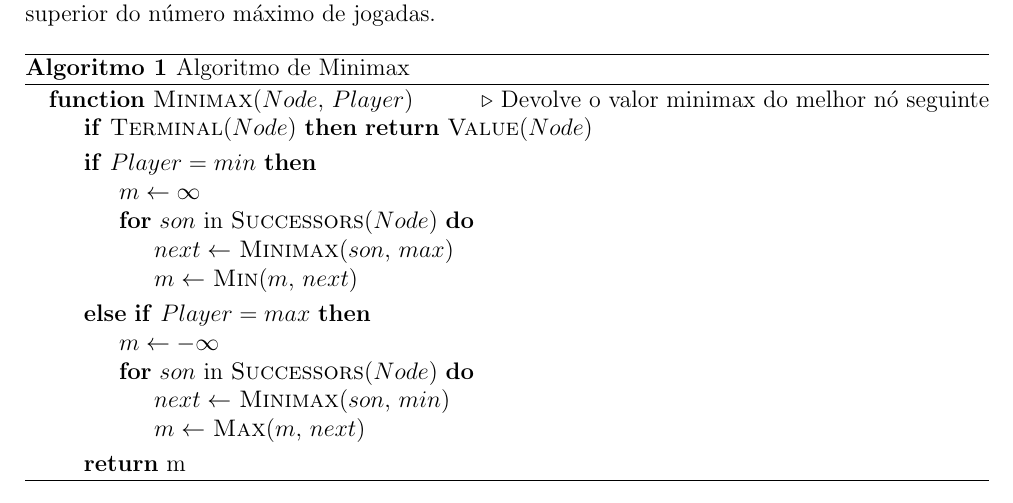
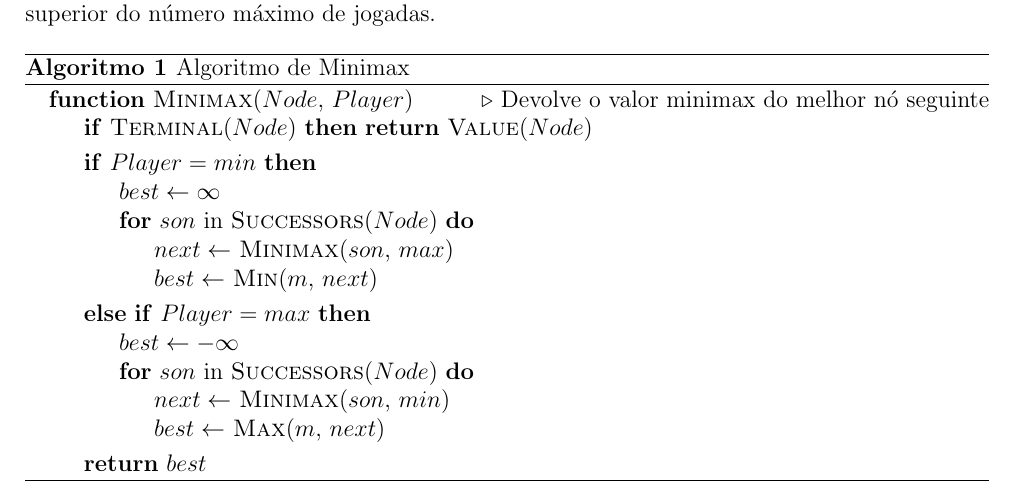
Before and after one commit to gangsterveggies/sesqui-bot, a LaTeX document (report/lab_report_2.tex): part of page 2 of 11, cut so that both start at the same text. Compiled offline with pdfLaTeX.

Commit message:
Pseudocode etiquette

```diff
--- a/report/lab_report_2.tex
+++ b/report/lab_report_2.tex
@@ -108,19 +108,19 @@ O algoritmo de Minimax aplica a ideia descrita pelo teorema através de uma busc
   \If{\Call{Terminal}{$Node$}} \Return{\Call{Value}{$Node$}}
   \EndIf
   \If{$Player=min$}
-      \State $m \gets \infty$
+      \State $best \gets \infty$
       \For{$son$ in \Call{Successors}{$Node$}}
           \State $next \gets$ \Call{Minimax}{$son$, $max$}
-          \State $m \gets$ \Call{Min}{$m$, $next$}
+          \State $best \gets$ \Call{Min}{$m$, $next$}
       \EndFor
   \ElsIf{$Player=max$}
-      \State $m \gets -\infty$
+      \State $best \gets -\infty$
       \For{$son$ in \Call{Successors}{$Node$}}
           \State $next \gets$ \Call{Minimax}{$son$, $min$}
-          \State $m \gets$ \Call{Max}{$m$, $next$}
+          \State $best \gets$ \Call{Max}{$m$, $next$}
       \EndFor
   \EndIf
-  \State\Return{m}
+  \State\Return{$best$}
 \EndFunction
 \end{algorithmic}
 \caption{Algoritmo de Minimax}
```
